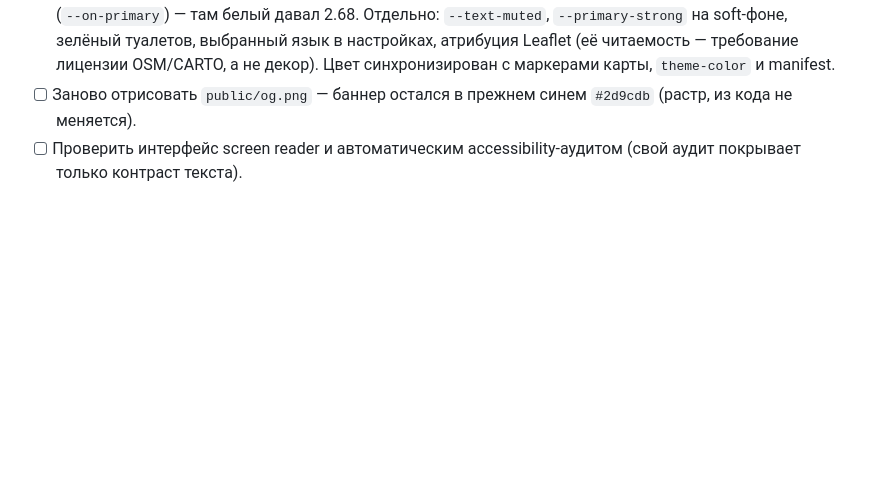
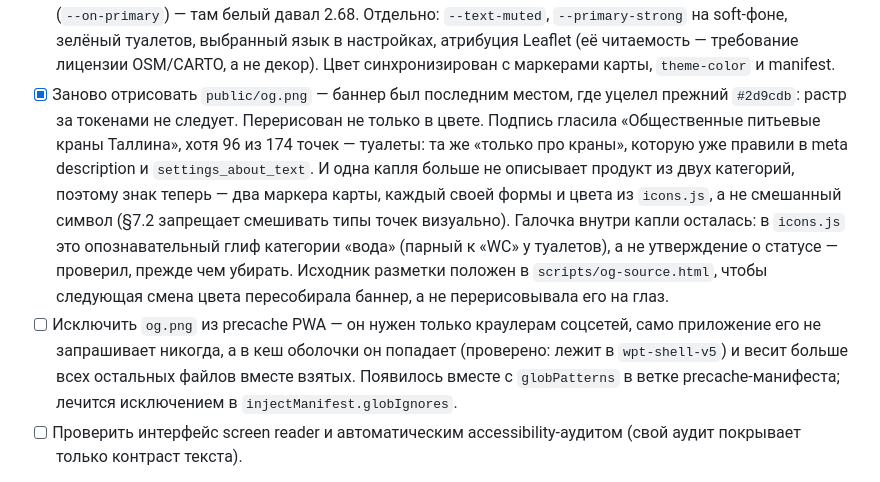
Before and after one commit to tecna-developer/waterpoint-tallinn, a Markdown page: FUTURE_IMPROVEMENTS.md, the part around the change. Rendered like a GitHub page; blank space fills up the shorter version.

Commit message:
Record the OG banner redraw
Also flags that og.png ends up in the PWA shell cache, where nothing
ever requests it - noticed while measuring the new file's weight.

```diff
--- a/FUTURE_IMPROVEMENTS.md
+++ b/FUTURE_IMPROVEMENTS.md
@@ -196,8 +196,22 @@
   на soft-фоне, зелёный туалетов, выбранный язык в настройках, атрибуция Leaflet
   (её читаемость — требование лицензии OSM/CARTO, а не декор). Цвет синхронизирован
   с маркерами карты, `theme-color` и manifest.
-- [ ] Заново отрисовать `public/og.png` — баннер остался в прежнем синем `#2d9cdb`
-  (растр, из кода не меняется).
+- [x] Заново отрисовать `public/og.png` — баннер был последним местом, где уцелел
+  прежний `#2d9cdb`: растр за токенами не следует. Перерисован не только в цвете.
+  Подпись гласила «Общественные питьевые краны Таллина», хотя 96 из 174 точек —
+  туалеты: та же «только про краны», которую уже правили в meta description и
+  `settings_about_text`. И одна капля больше не описывает продукт из двух категорий,
+  поэтому знак теперь — два маркера карты, каждый своей формы и цвета из `icons.js`,
+  а не смешанный символ (§7.2 запрещает смешивать типы точек визуально). Галочка
+  внутри капли осталась: в `icons.js` это опознавательный глиф категории «вода»
+  (парный к «WC» у туалетов), а не утверждение о статусе — проверил, прежде чем убирать.
+  Исходник разметки положен в `scripts/og-source.html`, чтобы следующая смена цвета
+  пересобирала баннер, а не перерисовывала его на глаз.
+- [ ] Исключить `og.png` из precache PWA — он нужен только краулерам соцсетей,
+  само приложение его не запрашивает никогда, а в кеш оболочки он попадает (проверено:
+  лежит в `wpt-shell-v5`) и весит больше всех остальных файлов вместе взятых.
+  Появилось вместе с `globPatterns` в ветке precache-манифеста; лечится исключением
+  в `injectManifest.globIgnores`.
 - [ ] Проверить интерфейс screen reader и автоматическим accessibility-аудитом
   (свой аудит покрывает только контраст текста).
 
```
